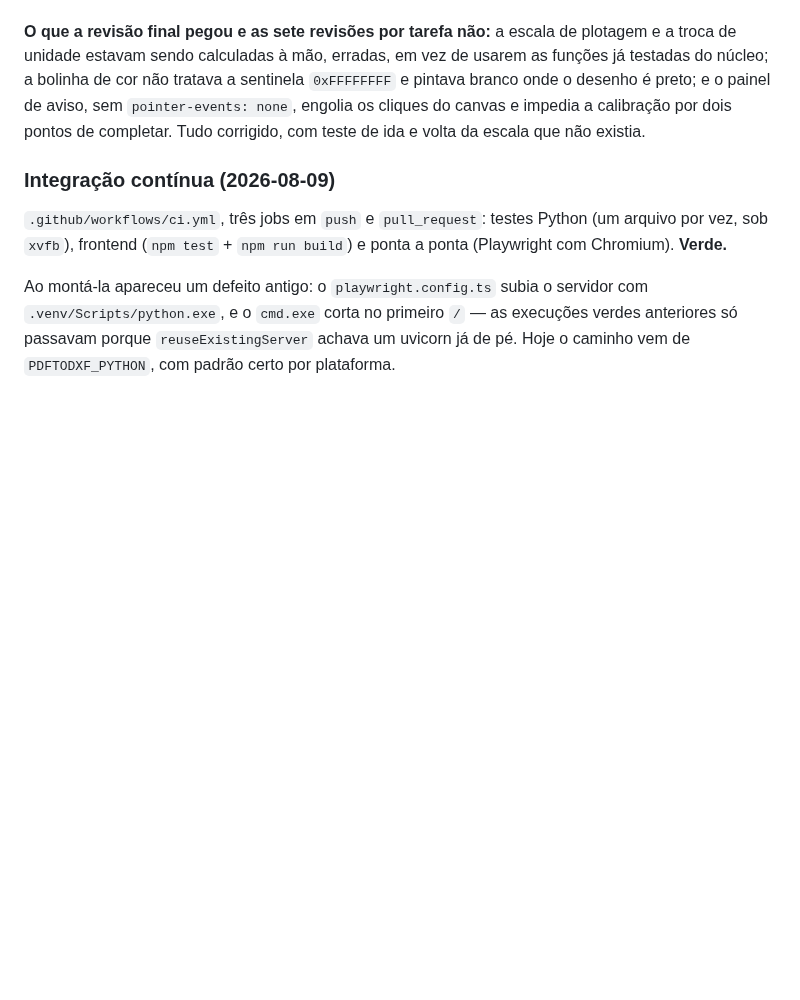
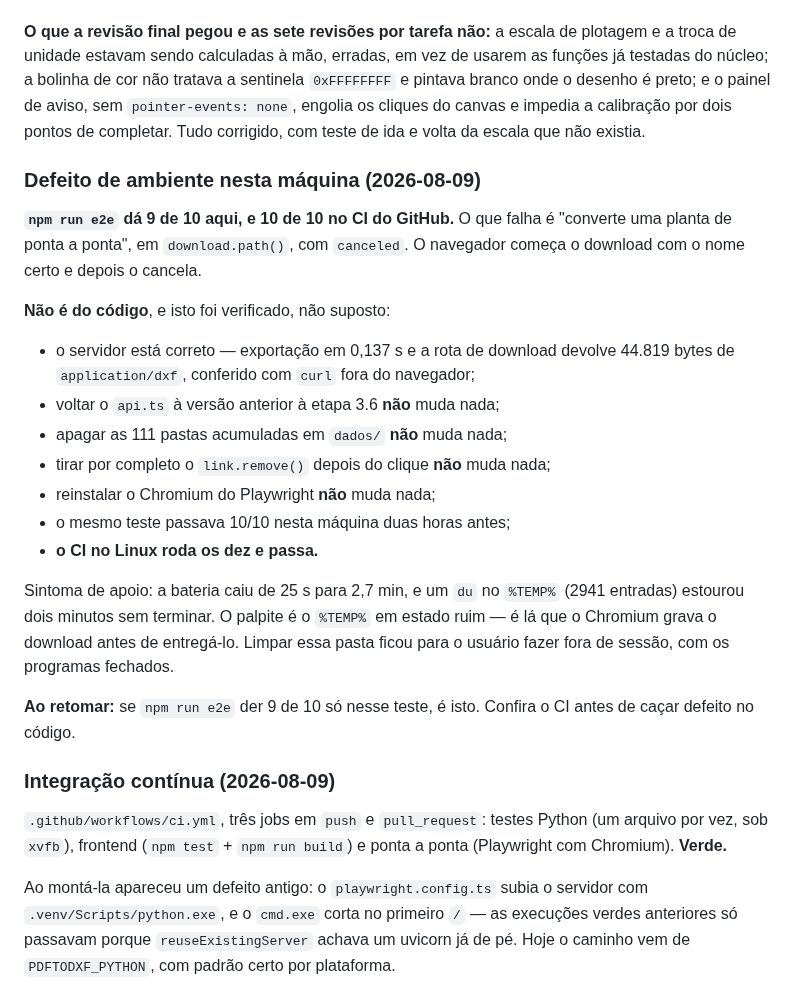
Before and after one commit to leoleonel-jf/PdfToDxf, a Markdown page: docs/superpowers/HANDOFF.md, the part around the change. Rendered like a GitHub page; blank space fills up the shorter version.

Commit message:
Handoff: registra o defeito de ambiente do download nesta maquina

```diff
--- a/docs/superpowers/HANDOFF.md
+++ b/docs/superpowers/HANDOFF.md
@@ -442,6 +442,32 @@ aviso, sem `pointer-events: none`, engolia os cliques do canvas e impedia a
 calibração por dois pontos de completar. Tudo corrigido, com teste de ida e
 volta da escala que não existia.
 
+### Defeito de ambiente nesta máquina (2026-08-09)
+
+**`npm run e2e` dá 9 de 10 aqui, e 10 de 10 no CI do GitHub.** O que falha é
+"converte uma planta de ponta a ponta", em `download.path()`, com `canceled`. O
+navegador começa o download com o nome certo e depois o cancela.
+
+**Não é do código**, e isto foi verificado, não suposto:
+
+- o servidor está correto — exportação em 0,137 s e a rota de download devolve
+  44.819 bytes de `application/dxf`, conferido com `curl` fora do navegador;
+- voltar o `api.ts` à versão anterior à etapa 3.6 **não** muda nada;
+- apagar as 111 pastas acumuladas em `dados/` **não** muda nada;
+- tirar por completo o `link.remove()` depois do clique **não** muda nada;
+- reinstalar o Chromium do Playwright **não** muda nada;
+- o mesmo teste passava 10/10 nesta máquina duas horas antes;
+- **o CI no Linux roda os dez e passa.**
+
+Sintoma de apoio: a bateria caiu de 25 s para 2,7 min, e um `du` no `%TEMP%`
+(2941 entradas) estourou dois minutos sem terminar. O palpite é o `%TEMP%` em
+estado ruim — é lá que o Chromium grava o download antes de entregá-lo. Limpar
+essa pasta ficou para o usuário fazer fora de sessão, com os programas
+fechados.
+
+**Ao retomar:** se `npm run e2e` der 9 de 10 só nesse teste, é isto. Confira o
+CI antes de caçar defeito no código.
+
 ### Integração contínua (2026-08-09)
 
 `.github/workflows/ci.yml`, três jobs em `push` e `pull_request`: testes Python
```
